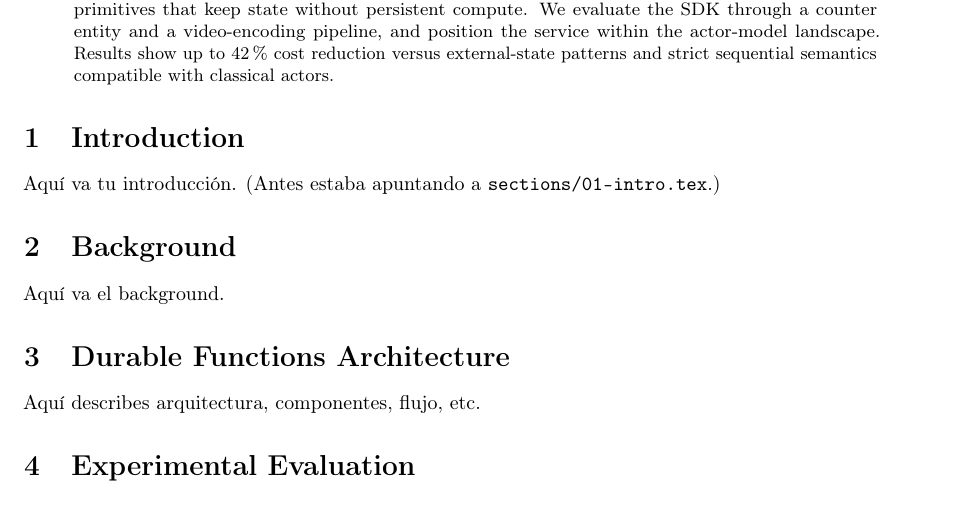
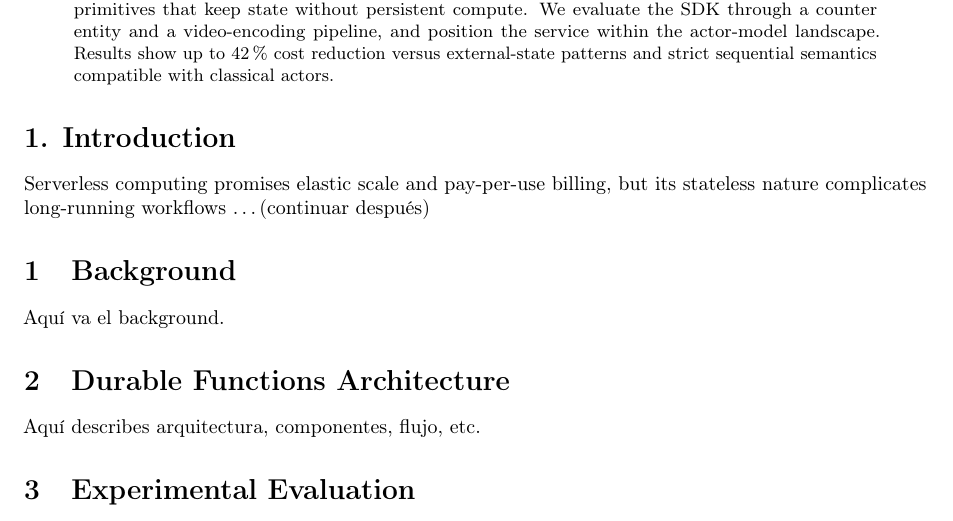
Before and after one commit to jcsp-research/aws-durable-functions-research, a LaTeX paper (paper/main-15.tex): part of the page, cut so that both start at the same text. Compiled offline with pdfLaTeX.

Commit message:
feat: actualiza main-15.tex con esqueleto workshop 6 págs

```diff
--- a/paper/main-15.tex
+++ b/paper/main-15.tex
@@ -33,8 +33,9 @@ actor-model landscape. Results show up to 42\,\% cost reduction versus external-
 patterns and strict sequential semantics compatible with classical actors.
 \end{abstract}
 
-\section{Introduction}
-Aquí va tu introducción. (Antes estaba apuntando a \texttt{sections/01-intro.tex}.)
+\section*{1. Introduction}
+Serverless computing promises elastic scale and pay-per-use billing, but
+its stateless nature complicates long-running workflows \ldots (continuar después)
 
 \section{Background}
 Aquí va el background.
```
